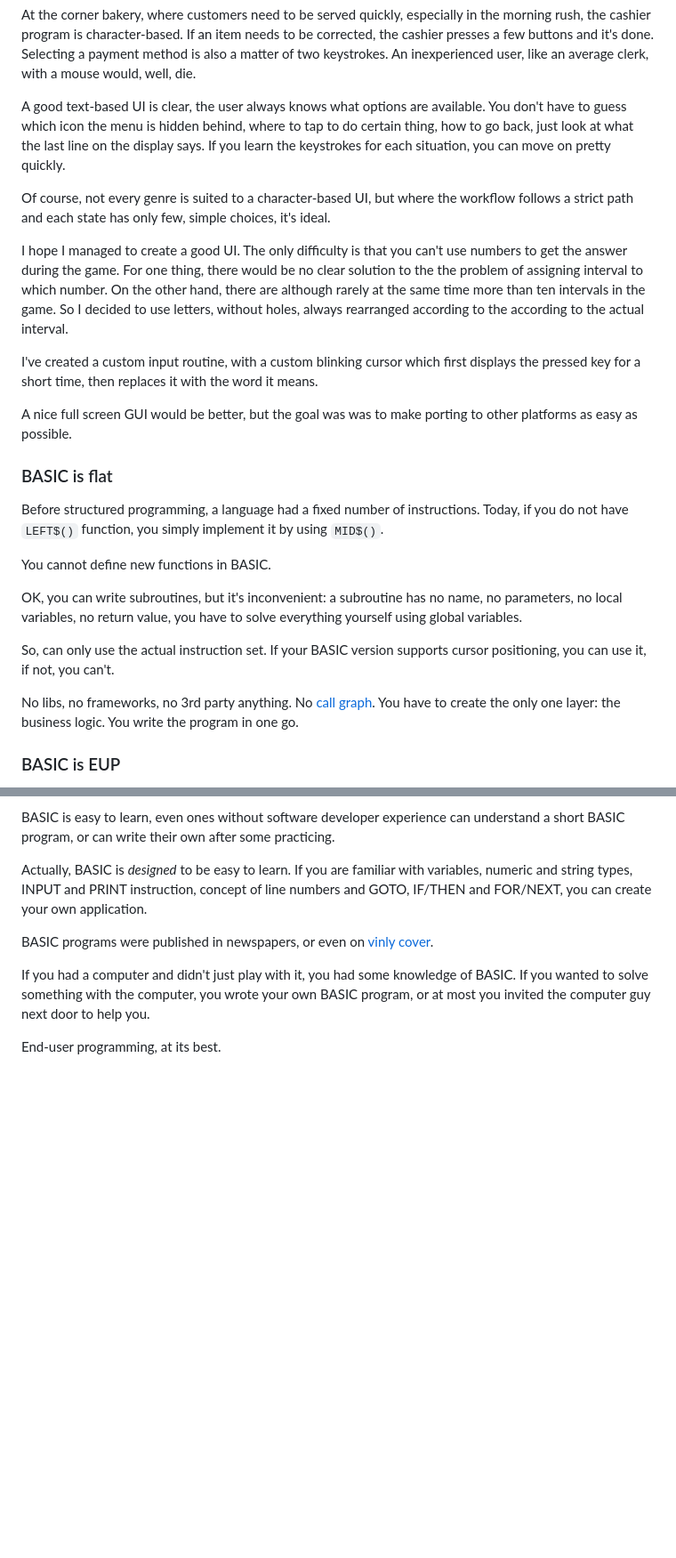
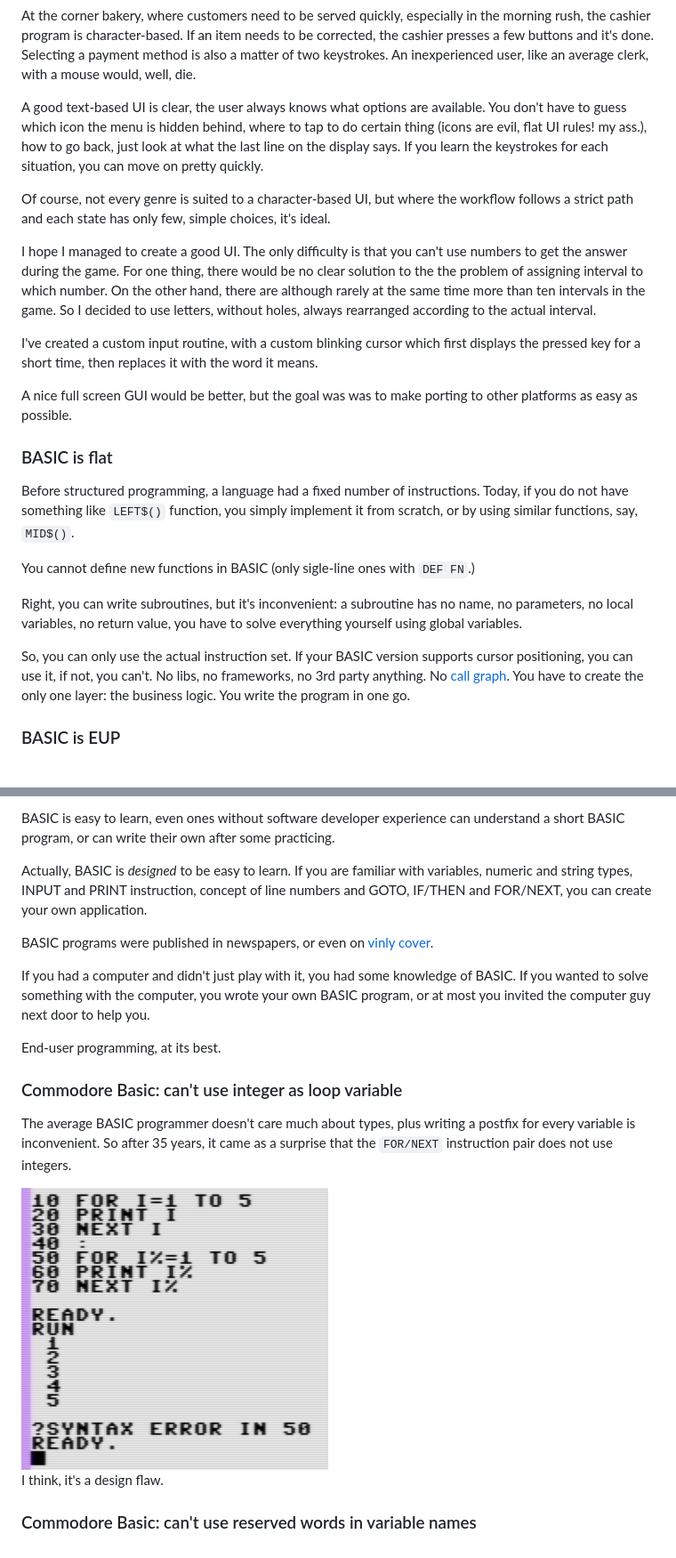
Before and after one commit to ern0/gioco-a-intervalli, a Markdown page: doc/lessons.md, 2 parts joined by grey strips. Shown: that part at 89% size. Rendered like a GitHub page; pictures changed too: doc/fig-fornext.png (added); blank space fills up the shorter version.

```diff
--- a/doc/lessons.md
+++ b/doc/lessons.md
@@ -375,7 +373,8 @@ the user always knows
 what options are available.
 You don't have to guess
 which icon the menu is hidden behind,
-where to tap to do certain thing,
+where to tap to do certain thing
+(icons are evil, flat UI rules! my ass.),
 how to go back,
 just look at
 what the last line on the display says.
@@ -401,7 +400,7 @@ On the other hand, there are
 although rarely at the same time
 more than ten intervals in the game.
 So I decided to use letters,
-without holes, always rearranged according to the
+without holes, always rearranged
 according to the actual interval.
 
 I've created a custom input routine,
@@ -420,12 +419,14 @@ as easy as possible.
 
 Before structured programming,
 a language had a fixed number of instructions.
-Today, if you do not have `LEFT$()` function,
-you simply implement it by using `MID$()`.
+Today, if you do not have something like `LEFT$()` function,
+you simply implement it from scratch, or by using
+similar functions, say, `MID$()`.
 
-You cannot define new functions in BASIC.
+You cannot define new functions in BASIC
+(only sigle-line ones with `DEF FN`.)
 
-OK, you can write subroutines,
+Right, you can write subroutines,
 but it's inconvenient:
 a subroutine has no name,
 no parameters,
@@ -434,15 +435,15 @@ no return value,
 you have to solve everything yourself
 using global variables.
 
-So, can only use
+So, you can only use
 the actual instruction set.
 If your BASIC version supports
 cursor positioning, you can use it,
 if not, you can't.
-
 No libs, no frameworks,
 no 3rd party anything.
-No [call graph](https://en.wikipedia.org/wiki/Call_graph).
+No
+[call graph](https://en.wikipedia.org/wiki/Call_graph).
 You have to create the only one layer:
 the business logic.
 You write the program in one go.
@@ -484,3 +485,18 @@ or at most you invited the
 computer guy next door to help you.
 
 End-user programming, at its best.
+
+
+### Commodore Basic: can't use integer as loop variable
+
+The average BASIC programmer doesn't care much about types,
+plus writing a postfix for every variable is inconvenient.
+So after 35 years, it came as a surprise that
+the `FOR/NEXT` instruction pair does not use integers.
+
+<img src="fig-fornext.png" style="min-height: 326px" class="fig" />
+
+I think, it's a design flaw.
+
+
+### Commodore Basic: can't use reserved words in variable names
```
Also changed, not shown: other parts of doc/lessons.md (+12 -14 lines), 1 other file.
